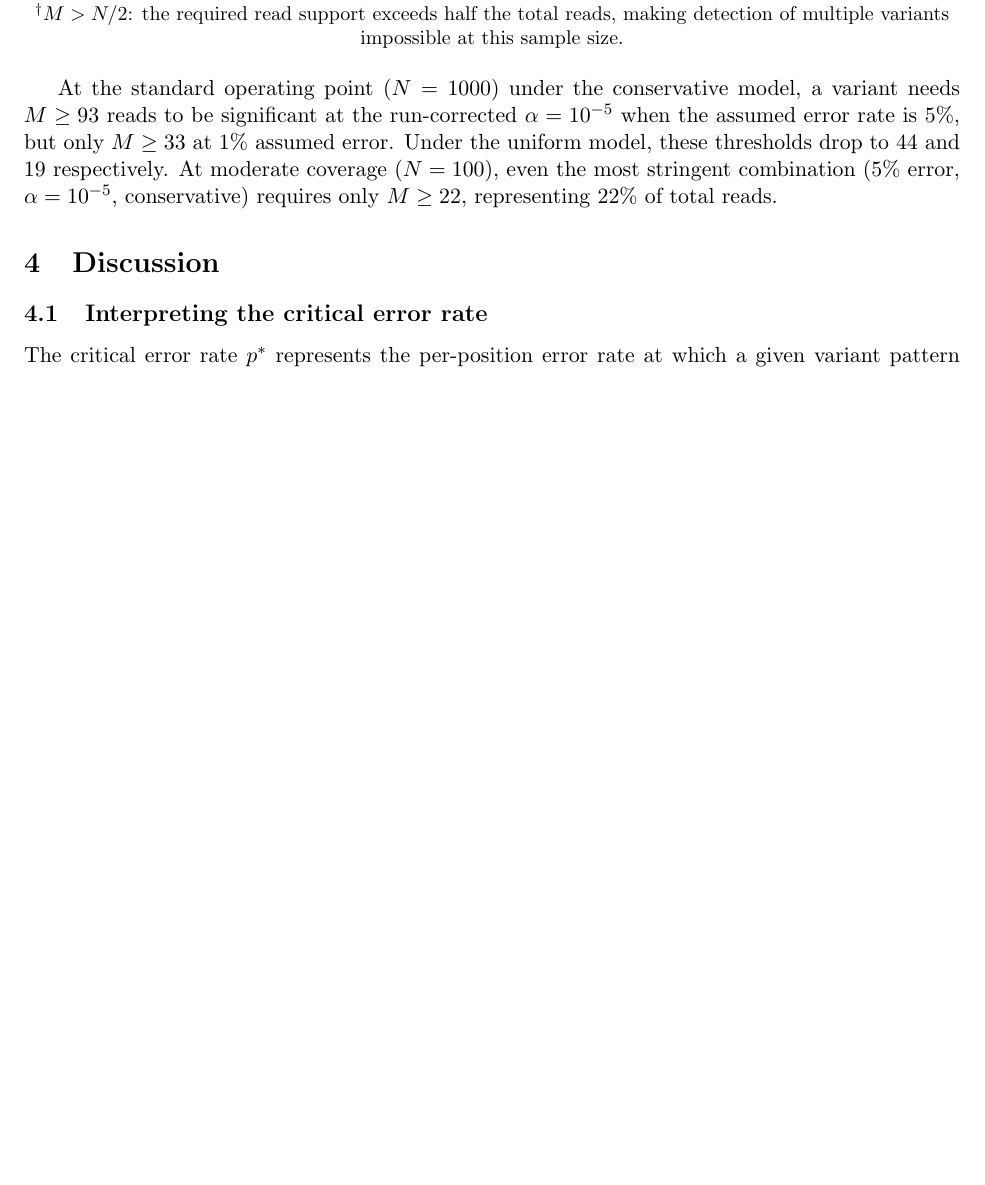
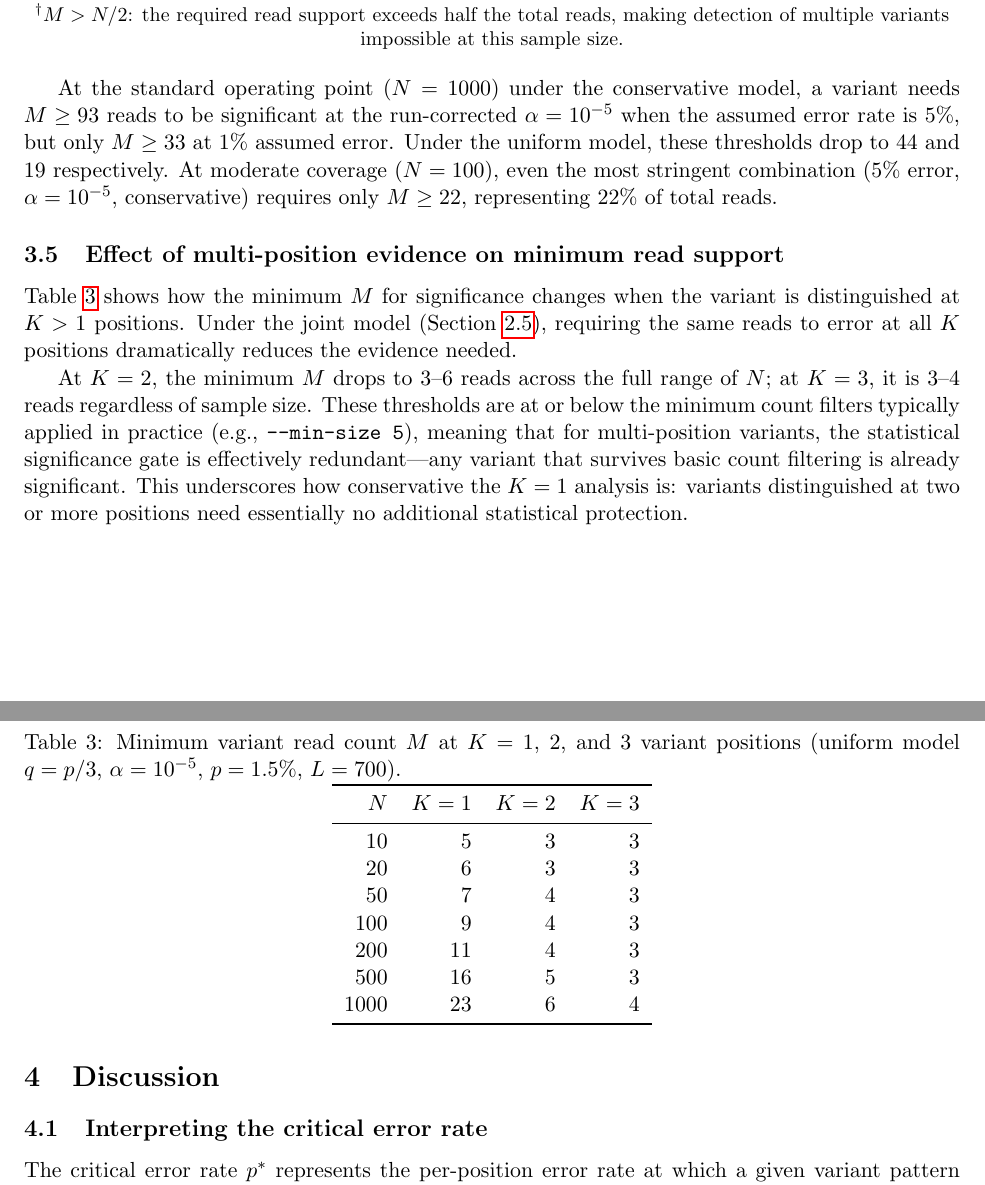
Before and after one commit to joshuaowalker/speconsense, a LaTeX paper (docs/variant_significance/variant_significance.tex): part of page 6 of 9 before the commit and two parts of pages 6 and 7 of 10 after it, the two joined at a grey line, cut so that both start at the same text, the shorter picture padded with empty space. Compiled offline with pdfLaTeX.

Commit message:
Add Table 3: minimum M at K=1,2,3 variant positions
Shows that multi-position variants need essentially no statistical
protection beyond basic count filtering — at K=2 minimum M is 3-6
reads, at K=3 it is 3-4, regardless of sample size.

Co-Authored-By: Claude Opus 4.6 (1M context) <noreply@anthropic.com>

```diff
--- a/docs/variant_significance/variant_significance.tex
+++ b/docs/variant_significance/variant_significance.tex
@@ -327,6 +327,42 @@ respectively. At moderate coverage ($N = 100$), even the most stringent
 combination (5\% error, $\alpha = 10^{-5}$, conservative) requires only
 $M \geq 22$, representing 22\% of total reads.
 
+\subsection{Effect of multi-position evidence on minimum read support}
+
+Table~\ref{tab:min_M_K} shows how the minimum $M$ for significance changes when
+the variant is distinguished at $K > 1$ positions. Under the joint model
+(Section~\ref{sec:multiposition}), requiring the same reads to error at all $K$
+positions dramatically reduces the evidence needed.
+
+\begin{table}[htbp]
+\centering
+\caption{Minimum variant read count $M$ at $K = 1$, $2$, and $3$ variant
+positions (uniform model $q = p/3$, $\alpha = 10^{-5}$, $p = 1.5\%$, $L = 700$).}
+\label{tab:min_M_K}
+\begin{tabular}{rrrr}
+\toprule
+$N$ & $K = 1$ & $K = 2$ & $K = 3$ \\
+\midrule
+10   &  5 &  3 &  3 \\
+20   &  6 &  3 &  3 \\
+50   &  7 &  4 &  3 \\
+100  &  9 &  4 &  3 \\
+200  & 11 &  4 &  3 \\
+500  & 16 &  5 &  3 \\
+1000 & 23 &  6 &  4 \\
+\bottomrule
+\end{tabular}
+\end{table}
+
+At $K = 2$, the minimum $M$ drops to 3--6 reads across the full range of $N$; at
+$K = 3$, it is 3--4 reads regardless of sample size. These thresholds are at or
+below the minimum count filters typically applied in practice (e.g.,
+\texttt{--min-size~5}), meaning that for multi-position variants, the statistical
+significance gate is effectively redundant---any variant that survives basic
+count filtering is already significant. This underscores how conservative the
+$K = 1$ analysis is: variants distinguished at two or more positions need
+essentially no additional statistical protection.
+
 \section{Discussion}
 
 \subsection{Interpreting the critical error rate}
```
Also changed, not shown: docs/variant_significance/variant_significance.pdf.
